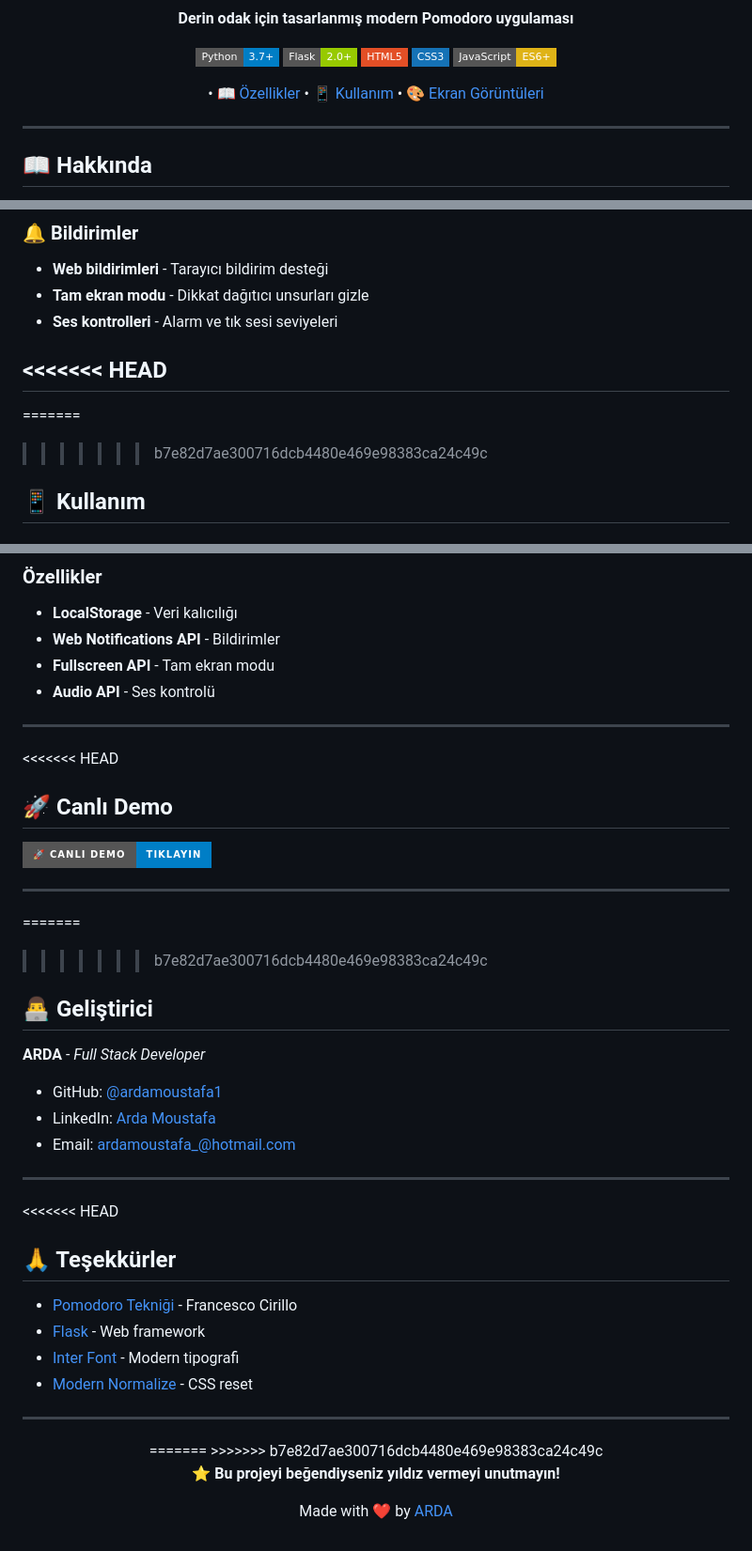
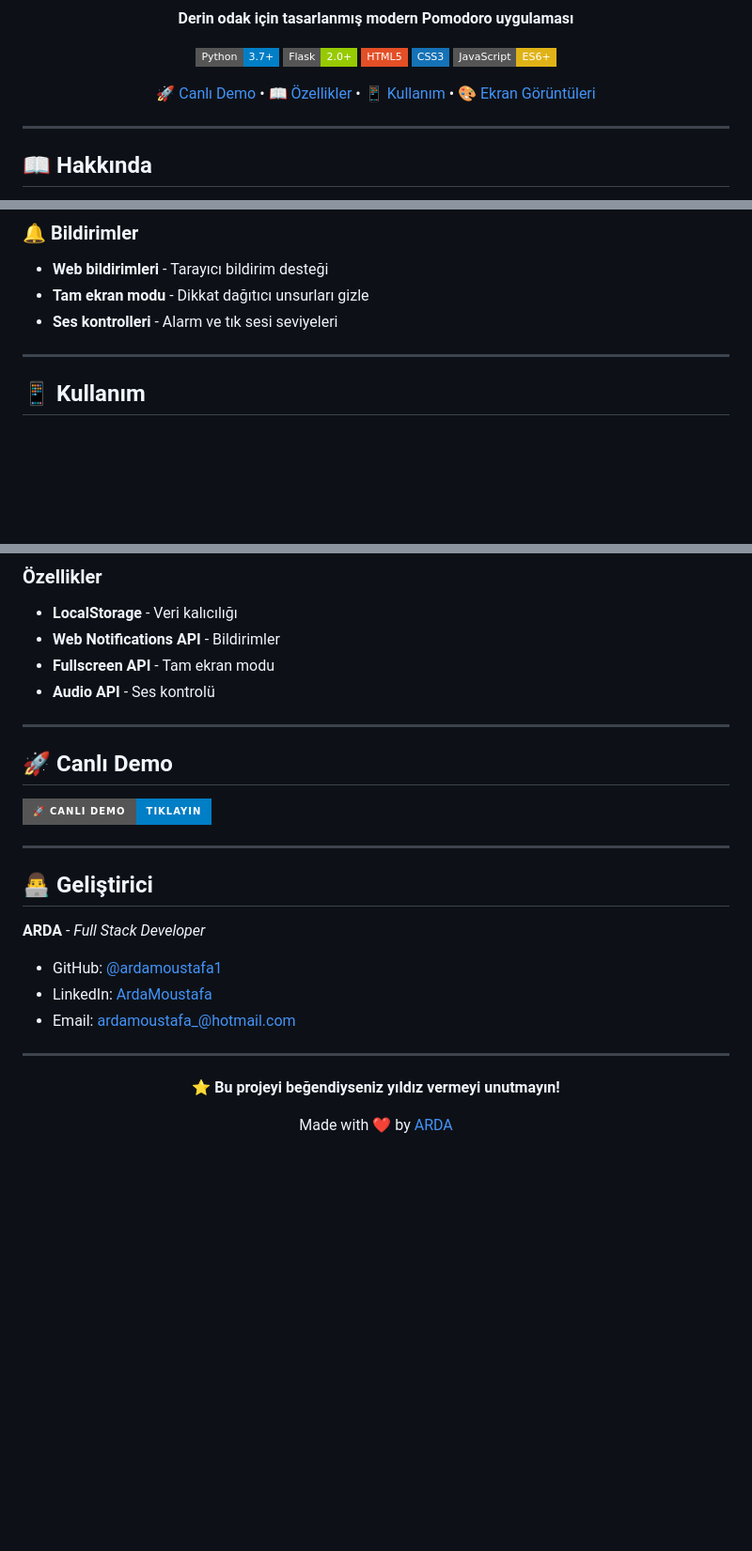
Before and after one commit to ardamoustafa1/Pomodev, a Markdown page: README.md, 3 parts joined by grey strips. Shown: that part at 94% size. Drawn GitHub-style; badges without logos; blank space fills up the shorter version.

Commit message:
Clean up README - Remove thanks section and fix LinkedIn link

```diff
--- a/README.md
+++ b/README.md
@@ -12,7 +12,7 @@
 [![CSS3](https://img.shields.io/badge/CSS3-1572B6?style=flat-square&logo=css3&logoColor=white)](https://developer.mozilla.org/en-US/docs/Web/CSS)
 [![JavaScript](https://img.shields.io/badge/JavaScript-ES6+-yellow?style=flat-square&logo=javascript)](https://developer.mozilla.org/en-US/docs/Web/JavaScript)
 
- • [📖 Özellikler](#-özellikler)  • [📱 Kullanım](#-kullanım) • [🎨 Ekran Görüntüleri](#-ekran-görüntüleri)
+[🚀 Canlı Demo](#-canlı-demo) • [📖 Özellikler](#-özellikler) • [📱 Kullanım](#-kullanım) • [🎨 Ekran Görüntüleri](#-ekran-görüntüleri)
 
 </div>
 
@@ -73,11 +73,8 @@ Pomodoro Tekniği, işi 25 dakikalık yoğun odak bloklarına (pomodoro) ve kıs
 - **Tam ekran modu** - Dikkat dağıtıcı unsurları gizle
 - **Ses kontrolleri** - Alarm ve tık sesi seviyeleri
 
-<<<<<<< HEAD
 ---
 
-=======
->>>>>>> b7e82d7ae300716dcb4480e469e98383ca24c49c
 ## 📱 Kullanım
 
 ### 🚀 Hızlı Başlangıç
@@ -141,38 +136,23 @@ pomodev/
 
 ---
 
-<<<<<<< HEAD
 ## 🚀 Canlı Demo
 
 [![Canlı Demo](https://img.shields.io/badge/🚀_Canlı_Demo-Tıklayın-blue?style=for-the-badge)](https://pomodev.onrender.com)
 
 ---
 
-=======
->>>>>>> b7e82d7ae300716dcb4480e469e98383ca24c49c
 ## 👨‍💻 Geliştirici
 
 **ARDA** - *Full Stack Developer*
 
 - GitHub: [@ardamoustafa1](https://github.com/ardamoustafa1)
-- LinkedIn: [Arda Moustafa](www.linkedin.com/in/arda-moustafa-746335335)
+- LinkedIn: [ArdaMoustafa](https://www.linkedin.com/in/arda-moustafa-746335335)
 - Email: ardamoustafa_@hotmail.com
 
 ---
 
-<<<<<<< HEAD
-## 🙏 Teşekkürler
-
-- [Pomodoro Tekniği](https://francescocirillo.com/pages/pomodoro-technique) - Francesco Cirillo
-- [Flask](https://flask.palletsprojects.com) - Web framework
-- [Inter Font](https://rsms.me/inter/) - Modern tipografi
-- [Modern Normalize](https://github.com/sindresorhus/modern-normalize) - CSS reset
-
----
-
 <div align="center">
-=======
->>>>>>> b7e82d7ae300716dcb4480e469e98383ca24c49c
 
 **⭐ Bu projeyi beğendiyseniz yıldız vermeyi unutmayın!**
 
```
Also changed, not shown: other parts of README.md (+2 -2 lines).
